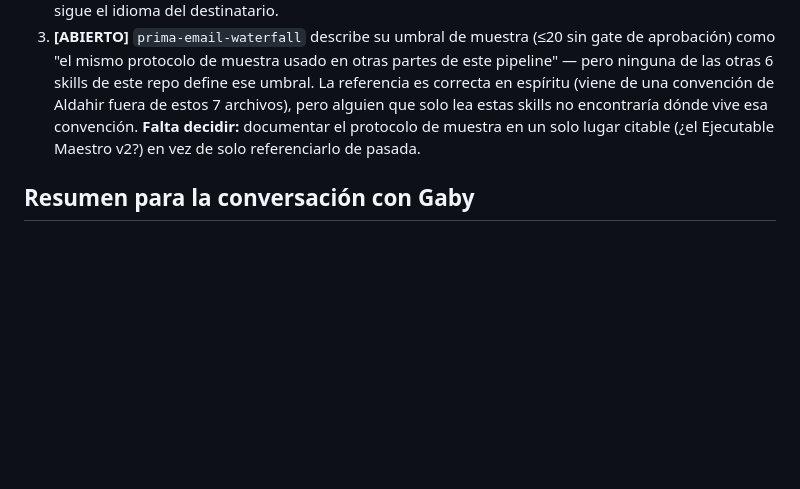
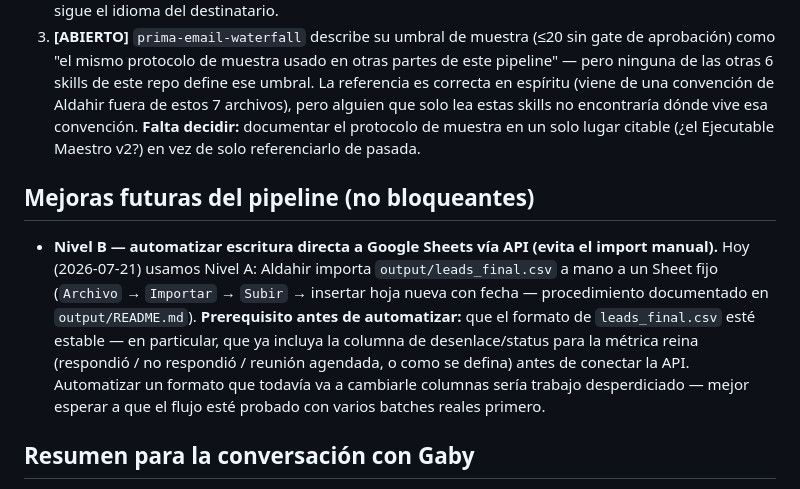
Before and after one commit to Aldchiw/prima-gtm-skills, a Markdown page: SPRINT2_GABY_REVIEW.md, the part around the change. Rendered like a GitHub page; blank space fills up the shorter version.

```diff
--- a/SPRINT2_GABY_REVIEW.md
+++ b/SPRINT2_GABY_REVIEW.md
@@ -203,6 +203,17 @@ esquemas entre skills consecutivas) encontró 3 cosas. Van uno por uno:
    encontraría dónde vive esa convención. **Falta decidir:** documentar el protocolo de muestra en
    un solo lugar citable (¿el Ejecutable Maestro v2?) en vez de solo referenciarlo de pasada.
 
+## Mejoras futuras del pipeline (no bloqueantes)
+
+- **Nivel B — automatizar escritura directa a Google Sheets vía API (evita el import manual).**
+  Hoy (2026-07-21) usamos Nivel A: Aldahir importa `output/leads_final.csv` a mano a un Sheet fijo
+  (`Archivo` → `Importar` → `Subir` → insertar hoja nueva con fecha — procedimiento documentado en
+  `output/README.md`). **Prerequisito antes de automatizar:** que el formato de `leads_final.csv`
+  esté estable — en particular, que ya incluya la columna de desenlace/status para la métrica reina
+  (respondió / no respondió / reunión agendada, o como se defina) antes de conectar la API. Automatizar
+  un formato que todavía va a cambiarle columnas sería trabajo desperdiciado — mejor esperar a que el
+  flujo esté probado con varios batches reales primero.
+
 ## Resumen para la conversación con Gaby
 
 De las 8, los que más necesitan su ojo directo son **`prima-draft`** (templates sin validar + el
```
Also changed, not shown: output/README.md (+17 -0 lines).
